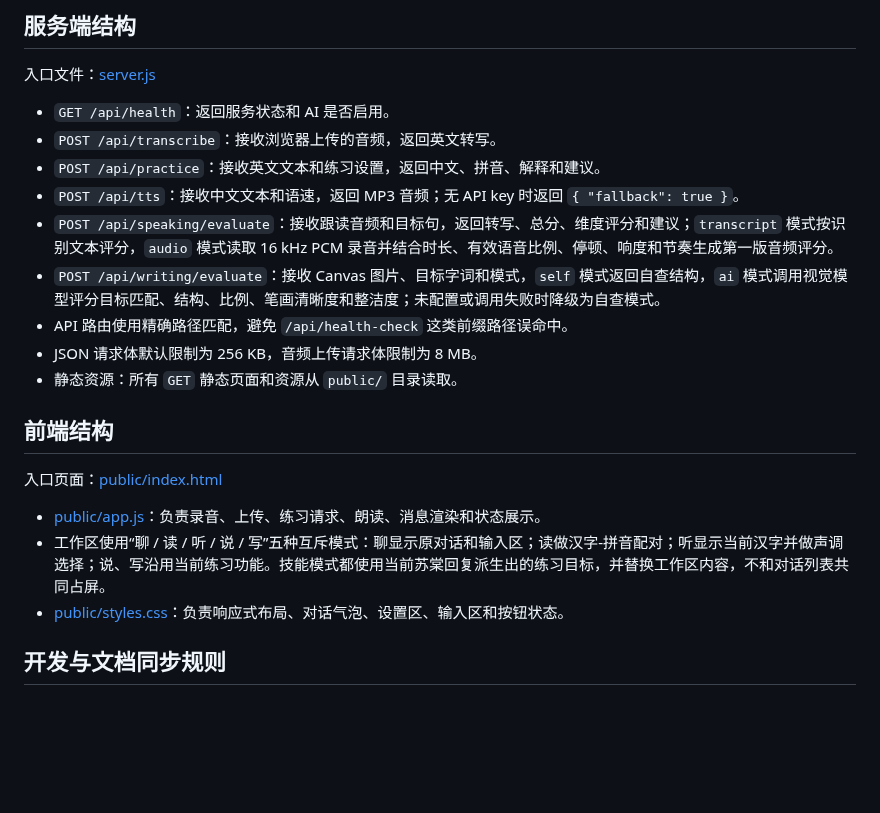
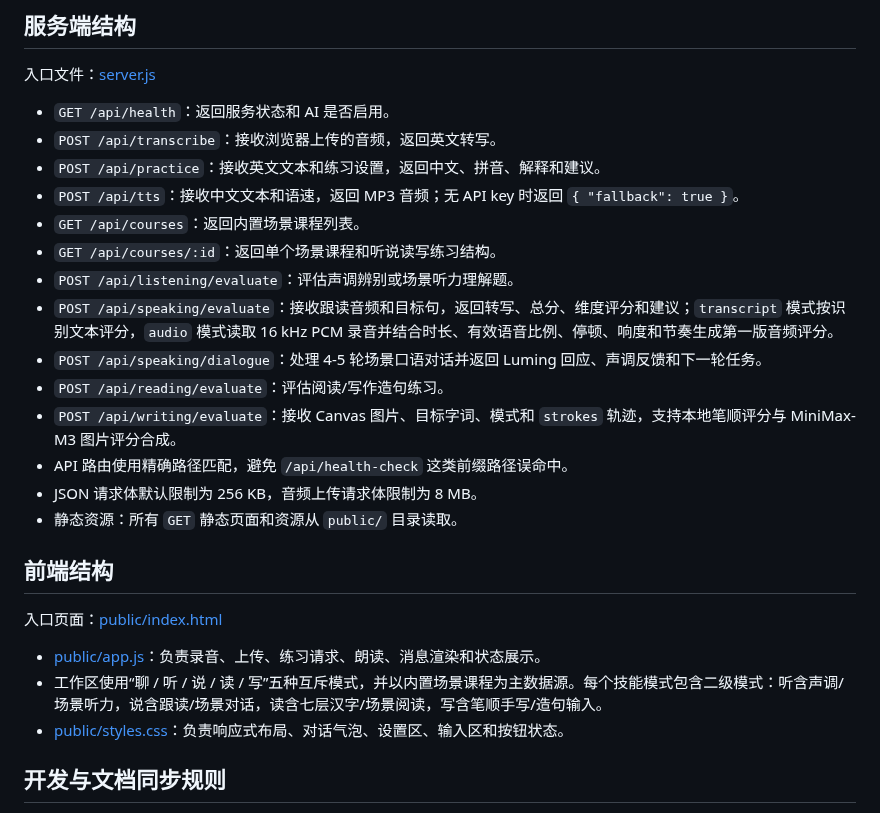
Before and after one commit to q547113058-max/chinese-speaking-web, a Markdown page: docs/PROJECT.md, the part around the change. GitHub-like rendering; blank space fills up the shorter version.

Commit message:
feat: add Luming scenario skill modes

```diff
--- a/docs/PROJECT.md
+++ b/docs/PROJECT.md
@@ -43,8 +43,13 @@ chinese-speaking-web/
 - `POST /api/transcribe`：接收浏览器上传的音频，返回英文转写。
 - `POST /api/practice`：接收英文文本和练习设置，返回中文、拼音、解释和建议。
 - `POST /api/tts`：接收中文文本和语速，返回 MP3 音频；无 API key 时返回 `{ "fallback": true }`。
+- `GET /api/courses`：返回内置场景课程列表。
+- `GET /api/courses/:id`：返回单个场景课程和听说读写练习结构。
+- `POST /api/listening/evaluate`：评估声调辨别或场景听力理解题。
 - `POST /api/speaking/evaluate`：接收跟读音频和目标句，返回转写、总分、维度评分和建议；`transcript` 模式按识别文本评分，`audio` 模式读取 16 kHz PCM 录音并结合时长、有效语音比例、停顿、响度和节奏生成第一版音频评分。
-- `POST /api/writing/evaluate`：接收 Canvas 图片、目标字词和模式，`self` 模式返回自查结构，`ai` 模式调用视觉模型评分目标匹配、结构、比例、笔画清晰度和整洁度；未配置或调用失败时降级为自查模式。
+- `POST /api/speaking/dialogue`：处理 4-5 轮场景口语对话并返回 Luming 回应、声调反馈和下一轮任务。
+- `POST /api/reading/evaluate`：评估阅读/写作造句练习。
+- `POST /api/writing/evaluate`：接收 Canvas 图片、目标字词、模式和 `strokes` 轨迹，支持本地笔顺评分与 MiniMax-M3 图片评分合成。
 - API 路由使用精确路径匹配，避免 `/api/health-check` 这类前缀路径误命中。
 - JSON 请求体默认限制为 256 KB，音频上传请求体限制为 8 MB。
 - 静态资源：所有 `GET` 静态页面和资源从 `public/` 目录读取。
@@ -54,7 +59,7 @@ chinese-speaking-web/
 入口页面：[public/index.html](../public/index.html)
 
 - [public/app.js](../public/app.js)：负责录音、上传、练习请求、朗读、消息渲染和状态展示。
-- 工作区使用“聊 / 读 / 听 / 说 / 写”五种互斥模式：聊显示原对话和输入区；读做汉字-拼音配对；听显示当前汉字并做声调选择；说、写沿用当前练习功能。技能模式都使用当前苏棠回复派生出的练习目标，并替换工作区内容，不和对话列表共同占屏。
+- 工作区使用“聊 / 听 / 说 / 读 / 写”五种互斥模式，并以内置场景课程为主数据源。每个技能模式包含二级模式：听含声调/场景听力，说含跟读/场景对话，读含七层汉字/场景阅读，写含笔顺手写/造句输入。
 - [public/styles.css](../public/styles.css)：负责响应式布局、对话气泡、设置区、输入区和按钮状态。
 
 ## 开发与文档同步规则
```
